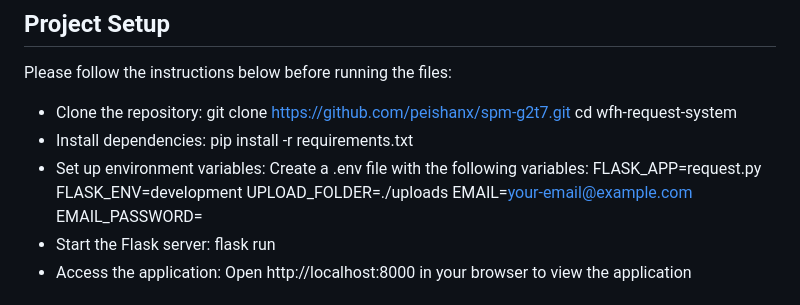
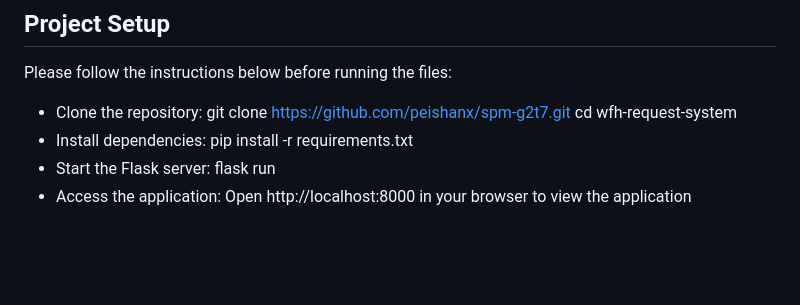
Before and after one commit to peishanx/spm-g2t7, a Markdown page: README.md, the part around the change. Rendered like a GitHub page; blank space fills up the shorter version.

```diff
--- a/README.md
+++ b/README.md
@@ -14,12 +14,6 @@ git clone https://github.com/peishanx/spm-g2t7.git
 cd wfh-request-system
 * Install dependencies:
 pip install -r requirements.txt
-* Set up environment variables: Create a .env file with the following variables:
-FLASK_APP=request.py
-FLASK_ENV=development
-UPLOAD_FOLDER=./uploads
-EMAIL=<your-email@example.com>
-EMAIL_PASSWORD=<your-app-specific-password>
 * Start the Flask server:
 flask run
 * Access the application: Open http://localhost:8000 in your browser to view the application
```
